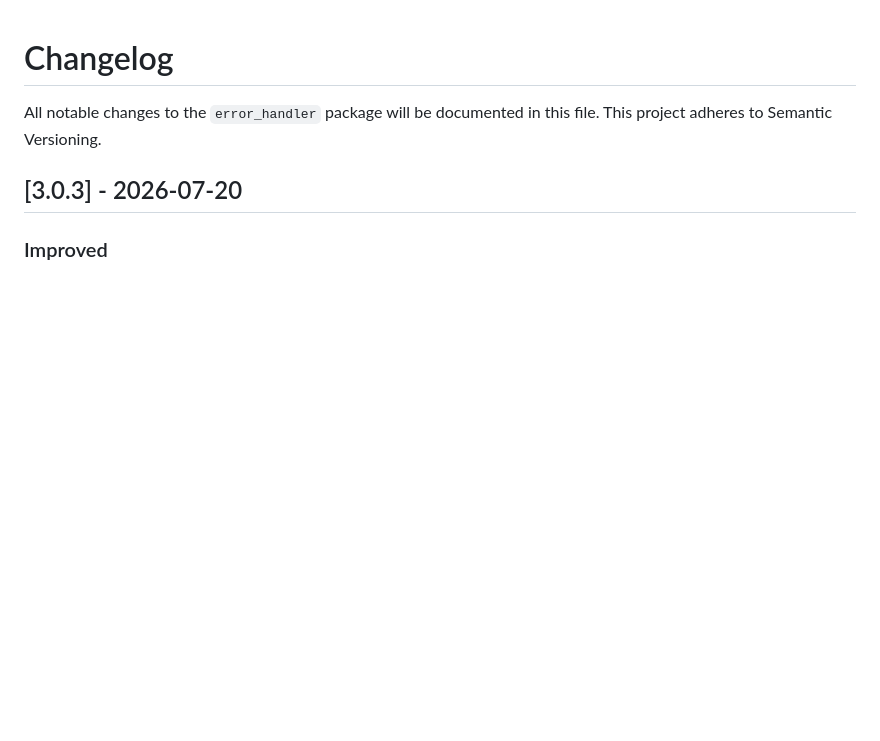
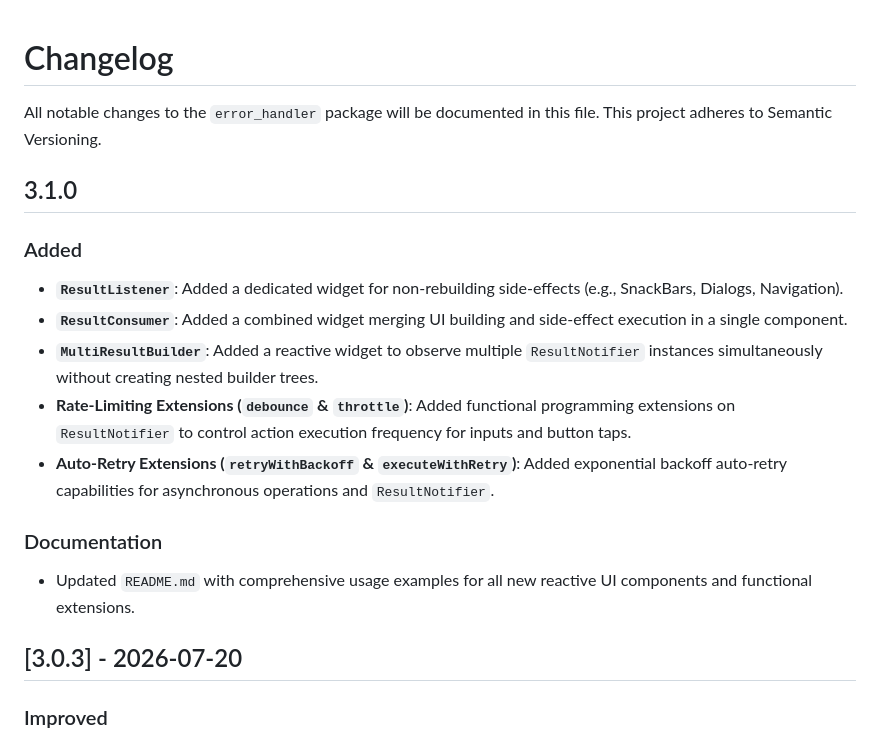
Before and after one commit to Hassan-Ghasemzadeh/error_handler, a Markdown page: CHANGELOG.md, the part around the change. Rendered like a GitHub page; blank space fills up the shorter version.

Commit message:
docs(changelog): update CHANGELOG for new version

```diff
--- a/CHANGELOG.md
+++ b/CHANGELOG.md
@@ -2,6 +2,26 @@
 
 All notable changes to the `error_handler` package will be documented in this file. This project
 adheres to Semantic Versioning.
+
+## 3.1.0
+
+### Added
+
+* **`ResultListener`**: Added a dedicated widget for non-rebuilding side-effects (e.g., SnackBars,
+  Dialogs, Navigation).
+* **`ResultConsumer`**: Added a combined widget merging UI building and side-effect execution in a
+  single component.
+* **`MultiResultBuilder`**: Added a reactive widget to observe multiple `ResultNotifier` instances
+  simultaneously without creating nested builder trees.
+* **Rate-Limiting Extensions (`debounce` & `throttle`)**: Added functional programming extensions on
+  `ResultNotifier` to control action execution frequency for inputs and button taps.
+* **Auto-Retry Extensions (`retryWithBackoff` & `executeWithRetry`)**: Added exponential backoff
+  auto-retry capabilities for asynchronous operations and `ResultNotifier`.
+
+### Documentation
+
+* Updated `README.md` with comprehensive usage examples for all new reactive UI components and
+  functional extensions.
 
 ## [3.0.3] - 2026-07-20
 
```
